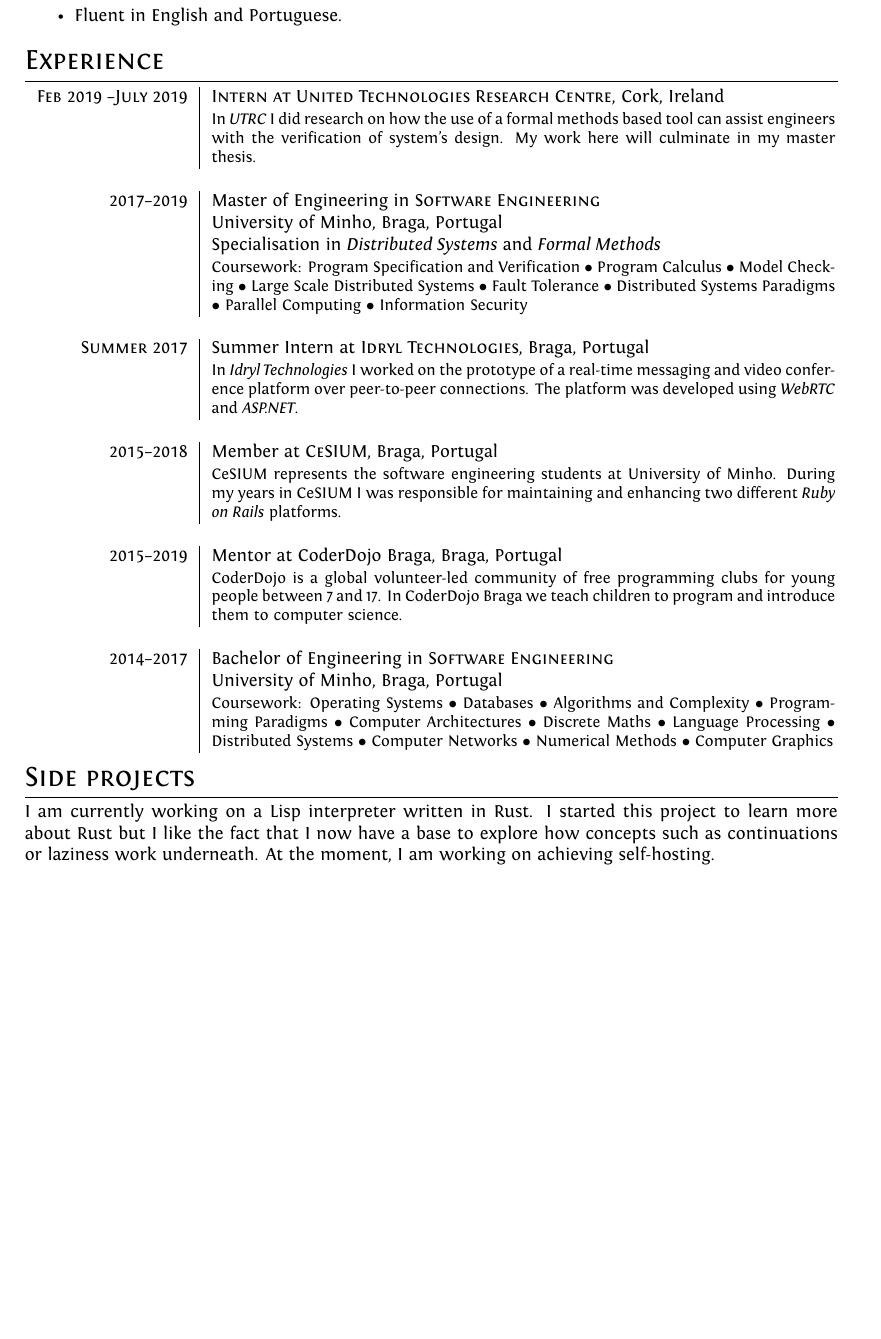
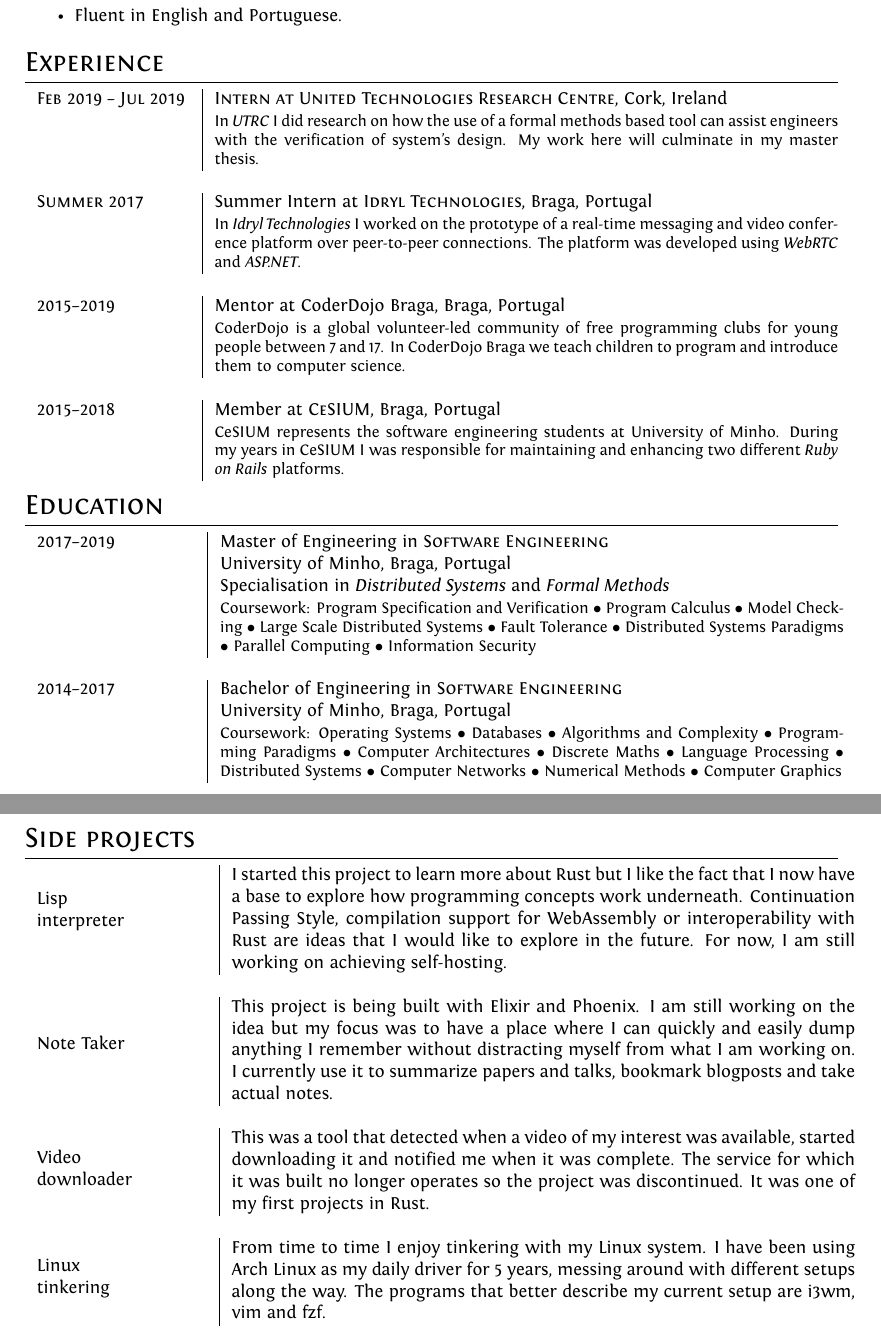
Before and after one commit to marcelo140/cv, a LaTeX CV (cv.tex): part of the page before the commit and two parts of pages 1 and 2 of 2 after it, the two joined at a grey line, cut so that both start at the same text, the shorter picture padded with empty space. Compiled offline with XeLaTeX.

Commit message:
Expand side projects

```diff
--- a/cv.tex
+++ b/cv.tex
@@ -1,6 +1,7 @@
 \documentclass[a4paper,10pt]{article}
 
 \usepackage{marvosym}
+\usepackage{array}
 \usepackage{fontspec} 					    %for loading fonts
 \usepackage{xunicode,xltxtra,url,parskip} 	%other packages for formatting
 \RequirePackage{color,graphicx}
@@ -51,16 +53,9 @@ Another topic that interests me are strong type systems. As expected from my for
 \end{itemize}
 
 \section{Experience}
-\begin{tabular}{r|p{11cm}}
-    \textsc{Feb 2019 -- \newline July 2019} & \textsc{Intern at United Technologies Research Centre}, Cork, Ireland \\
+\begin{tabular}{p{2.7cm}|p{11cm}}
+    \textsc{Feb 2019 -- Jul 2019} & \textsc{Intern at United Technologies Research Centre}, Cork, Ireland \\
                           & \footnotesize{In \textit{UTRC} I did research on how the use of a formal methods based tool can assist engineers with the verification of system's design. My work here will culminate in my master thesis.} \\
-
-    \multicolumn{2}{c}{} \\
-
-    \textsc{2017--2019} & Master of Engineering in \textsc{Software Engineering} \\
-                     & University of Minho, Braga, Portugal \\
-                     & Specialisation in \textit{Distributed Systems} and \textit{Formal Methods} \\
-                     & \footnotesize{Coursework: Program Specification and Verification $\bullet$ Program Calculus $\bullet$ Model Checking $\bullet$ Large Scale Distributed Systems $\bullet$ Fault Tolerance $\bullet$ Distributed Systems Paradigms $\bullet$ Parallel Computing $\bullet$ Information Security} \\
 
     \multicolumn{2}{c}{} \\
 
@@ -69,13 +64,21 @@ Another topic that interests me are strong type systems. As expected from my for
 
     \multicolumn{2}{c}{} \\
 
-    \textsc{2015--2018} & Member at \textsc{CeSIUM}, Braga, Portugal \\
-                          & \footnotesize{CeSIUM represents the software engineering students at University of Minho. During my years in CeSIUM I was responsible for maintaining and enhancing two different \textit{Ruby on Rails} platforms.} \\
+    \textsc{2015--2019} & Mentor at CoderDojo Braga, Braga, Portugal \\
+                          & \footnotesize{CoderDojo is a global volunteer-led community of free programming clubs for young people between 7 and 17. In CoderDojo Braga we teach children to program and introduce them to computer science.} \\
 
     \multicolumn{2}{c}{} \\
 
-    \textsc{2015--2019} & Mentor at CoderDojo Braga, Braga, Portugal \\
-                          & \footnotesize{CoderDojo is a global volunteer-led community of free programming clubs for young people between 7 and 17. In CoderDojo Braga we teach children to program and introduce them to computer science.} \\
+    \textsc{2015--2018} & Member at \textsc{CeSIUM}, Braga, Portugal \\
+                          & \footnotesize{CeSIUM represents the software engineering students at University of Minho. During my years in CeSIUM I was responsible for maintaining and enhancing two different \textit{Ruby on Rails} platforms.} \\
+\end{tabular}
+
+\section{Education}
+\begin{tabular}{p{2.8cm}|p{11cm}}
+    \textsc{2017--2019} & Master of Engineering in \textsc{Software Engineering} \\
+                     & University of Minho, Braga, Portugal \\
+                     & Specialisation in \textit{Distributed Systems} and \textit{Formal Methods} \\
+                     & \footnotesize{Coursework: Program Specification and Verification $\bullet$ Program Calculus $\bullet$ Model Checking $\bullet$ Large Scale Distributed Systems $\bullet$ Fault Tolerance $\bullet$ Distributed Systems Paradigms $\bullet$ Parallel Computing $\bullet$ Information Security} \\
 
     \multicolumn{2}{c}{} \\
 
@@ -86,6 +89,24 @@ Paradigms $\bullet$ Computer Architectures $\bullet$ Discrete Maths $\bullet$ La
 \end{tabular}
 
 \section{Side projects}
-\small{I am currently working on a Lisp interpreter written in Rust. I started this project to learn more about Rust but I like the fact that I now have a base to explore how concepts such as continuations or laziness work underneath. At the moment, I am working on achieving self-hosting.}
+\begin{tabular}{c|p{11cm}}
+    \parbox[t]{3cm}{\medskip Lisp \\ interpreter} &
+\small{I started this project to learn more about Rust but I like the fact that I now have a base to explore how programming concepts work underneath. Continuation Passing Style, compilation support for WebAssembly or interoperability with Rust are ideas that I would like to explore in the future. For now, I am still working on achieving self-hosting.} \\
+
+    \multicolumn{2}{c}{} \\
+
+    \parbox[t]{3cm}{\bigskip Note Taker} &
+    \small{This project is being built with Elixir and Phoenix. I am still working on the idea but my focus was to have a place where I can quickly and easily dump anything I remember without distracting myself from what I am working on. I currently use it to summarize papers and talks, bookmark blogposts and take actual notes.} \\
+
+    \multicolumn{2}{c}{} \\
+
+    \parbox[t]{3cm}{\smallskip Video \\ downloader} &
+    \small{This was a tool that detected when a video of my interest was available, started downloading it and notified me when it was complete. The service for which it was built no longer operates so the project was discontinued. It was one of my first projects in Rust.} \\
+
+    \multicolumn{2}{c}{} \\
+
+    \parbox[t]{3cm}{\smallskip Linux \\ tinkering} &
+\small{From time to time I enjoy tinkering with my Linux system. I have been using Arch Linux as my daily driver for 5 years, messing around with different setups along the way. The programs that better describe my current setup are i3wm, vim and fzf.}
+\end{tabular}
 
 \end{document}
```
Also changed, not shown: cv.pdf, cv.tex (1 more changed lines), 5 other files.
